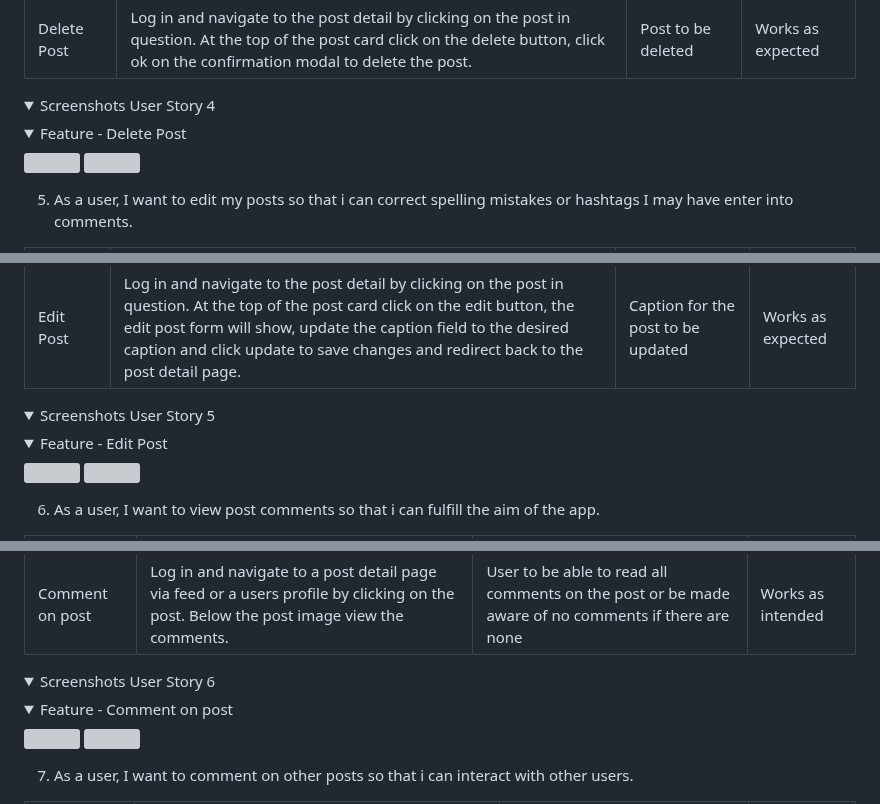
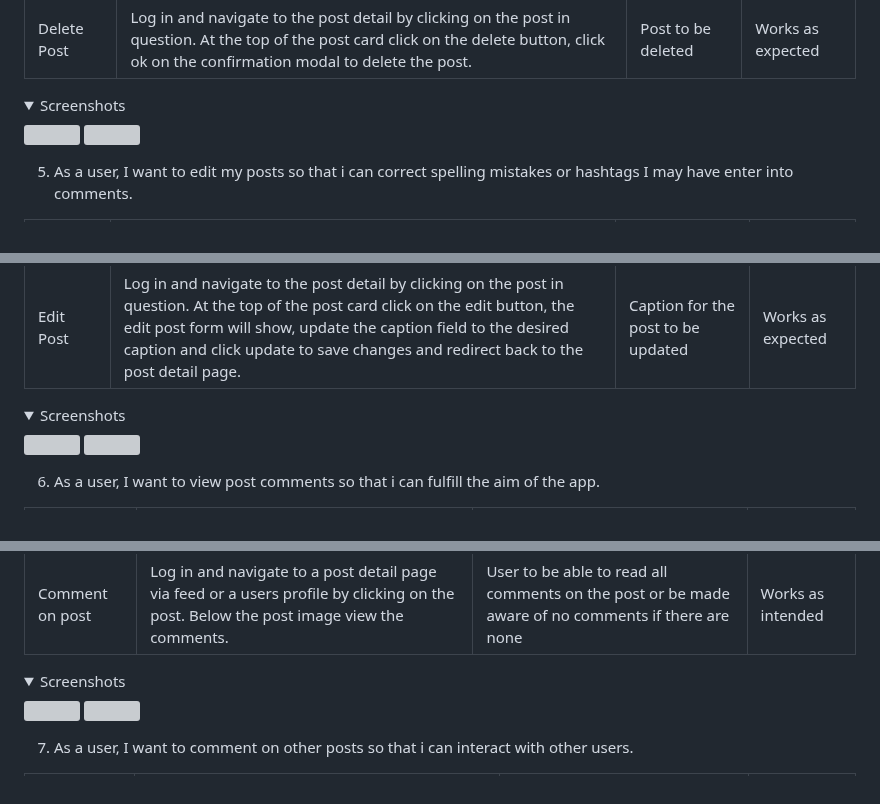
Before and after one commit to jkingportfolio/CI_PP4_Pic_Pals, a Markdown page: README.md, 3 parts joined by grey strips. Rendered like a GitHub page; folded sections open; grey boxes are pictures that could not be loaded.

```diff
--- a/README.md
+++ b/README.md
@@ -820,9 +805,6 @@ To avoid unnecessary repetition of images, only the feature being referred to wi
 |  Delete Post  | Log in and navigate to the post detail by clicking on the post in question. At the top of the post card click on the delete button, click ok on the confirmation modal to delete the post. | Post to be deleted | Works as expected |
 
 <details>
-<summary>Screenshots User Story 4</summary>
-
-<details>
-<summary>Feature - Delete Post</summary>
+<summary>Screenshots</summary>
 <img src="docs/images/image.jpeg ">
 <img src="docs/images/image.jpeg ">
@@ -837,9 +817,6 @@ To avoid unnecessary repetition of images, only the feature being referred to wi
 | Edit Post  | Log in and navigate to the post detail by clicking on the post in question. At the top of the post card click on the edit button, the edit post form will show, update the caption field to the desired caption and click update to save changes and redirect back to the post detail page.  | Caption for the post to be updated | Works as expected |
 
 <details>
-<summary>Screenshots User Story 5</summary>
-
-<details>
-<summary>Feature - Edit Post</summary>
+<summary>Screenshots</summary>
 <img src="docs/images/image.jpeg ">
 <img src="docs/images/image.jpeg ">
@@ -854,9 +829,6 @@ To avoid unnecessary repetition of images, only the feature being referred to wi
 |  Comment on post  | Log in and navigate to a post detail page via feed or a users profile by clicking on the post. Below the post image view the comments.  | User to be able to read all comments on the post or be made aware of no comments if there are none | Works as intended |
 
 <details>
-<summary>Screenshots User Story 6</summary>
-
-<details>
-<summary>Feature - Comment on post</summary>
+<summary>Screenshots</summary>
 <img src="docs/images/image.jpeg ">
 <img src="docs/images/image.jpeg ">
```
Also changed, not shown: other parts of README.md (+29 -174 lines).
